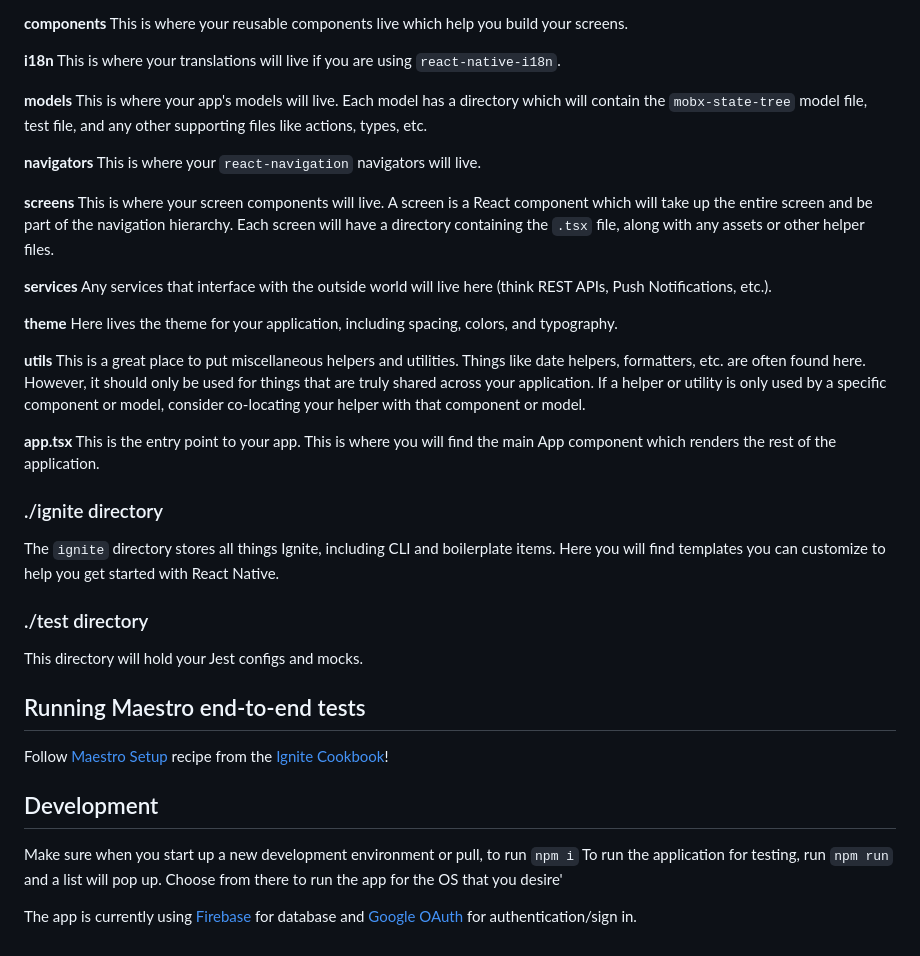
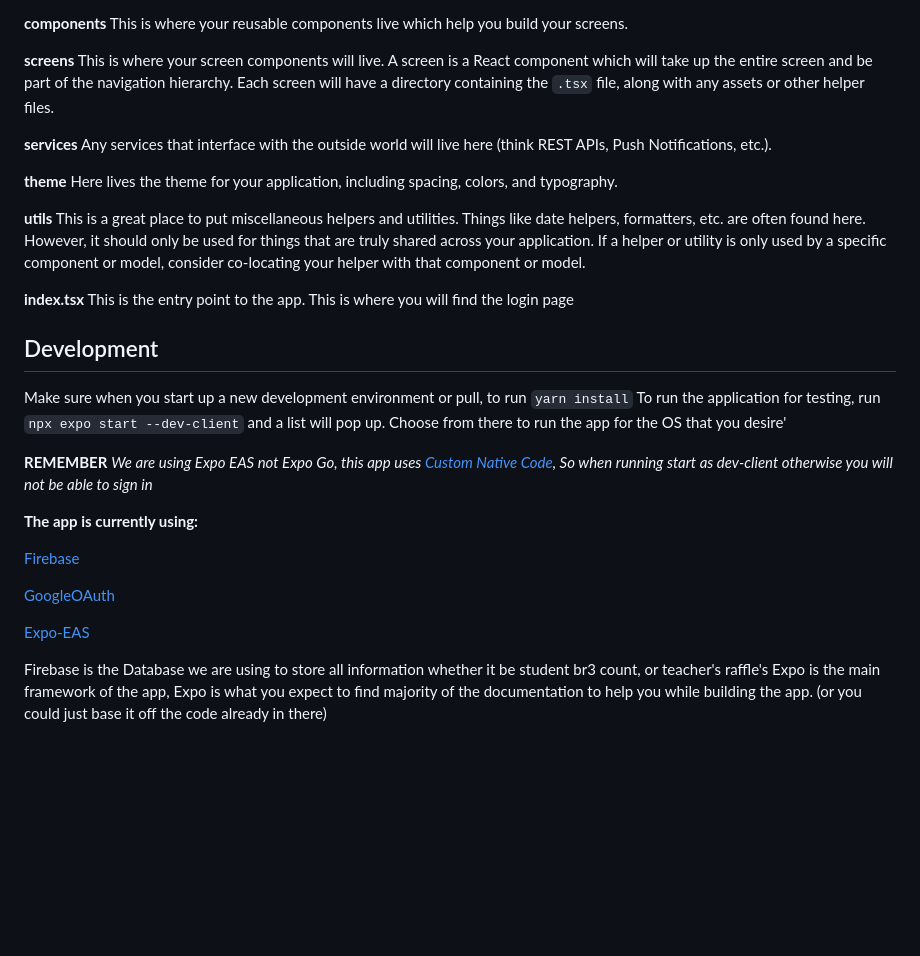
Before and after one commit to Longwood-Pridepay-app/Pridepay, a Markdown page: README.md, the part around the change printed below. Rendered like a GitHub page; blank space fills up the shorter version.

```diff
--- a/README.md
+++ b/README.md
@@ -90,15 +63,6 @@ app
 
 **components**
 This is where your reusable components live which help you build your screens.
-
-**i18n**
-This is where your translations will live if you are using `react-native-i18n`.
-
-**models**
-This is where your app's models will live. Each model has a directory which will contain the `mobx-state-tree` model file, test file, and any other supporting files like actions, types, etc.
-
-**navigators**
-This is where your `react-navigation` navigators will live.
 
 **screens**
 This is where your screen components will live. A screen is a React component which will take up the entire screen and be part of the navigation hierarchy. Each screen will have a directory containing the `.tsx` file, along with any assets or other helper files.
@@ -112,23 +76,23 @@ Here lives the theme for your application, including spacing, colors, and typogr
 **utils**
 This is a great place to put miscellaneous helpers and utilities. Things like date helpers, formatters, etc. are often found here. However, it should only be used for things that are truly shared across your application. If a helper or utility is only used by a specific component or model, consider co-locating your helper with that component or model.
 
-**app.tsx** This is the entry point to your app. This is where you will find the main App component which renders the rest of the application.
+**index.tsx** This is the entry point to the app. This is where you will find the login page
 
-### ./ignite directory
-
-The `ignite` directory stores all things Ignite, including CLI and boilerplate items. Here you will find templates you can customize to help you get started with React Native.
-
-### ./test directory
-
-This directory will hold your Jest configs and mocks.
-
-## Running Maestro end-to-end tests
-
-Follow [Maestro Setup](https://ignitecookbook.com/docs/recipes/MaestroSetup) recipe from the [Ignite Cookbook](https://ignitecookbook.com/)!
 
 ## Development
 
-Make sure when you start up a new development environment or pull, to run  `npm i`
-To run the application for testing, run `npm run` and a list will pop up. Choose from there to run the app for the OS that you desire'
+Make sure when you start up a new development environment or pull, to run  `yarn install`
+To run the application for testing, run `npx expo start --dev-client` and a list will pop up. Choose from there to run the app for the OS that you desire'
 
-The app is currently using [Firebase](https://console.firebase.google.com/u/0/) for database and [Google OAuth](https://console.cloud.google.com/getting-started?project=pridepay-384911&supportedpurview=project) for authentication/sign in.
+**REMEMBER** *We are using Expo EAS not Expo Go, this app uses [Custom Native Code](https://docs.expo.dev/workflow/customizing/), So when running start as dev-client otherwise you will not be able to sign in*
+
+**The app is currently using:**
+
+[Firebase](https://console.firebase.google.com/u/0/)
+
+[GoogleOAuth](https://console.cloud.google.com/getting-started?project=pridepay-384911&supportedpurview=project)
+
+[Expo-EAS](https://docs.expo.dev/)
+
+Firebase is the Database we are using to store all information whether it be student br3 count, or teacher's raffle's
+Expo is the main framework of the app, Expo is what you expect to find majority of the documentation to help you while building the app. (or you could just base it off the code already in there)
```
Also changed, not shown: other parts of README.md (+16 -43 lines).
